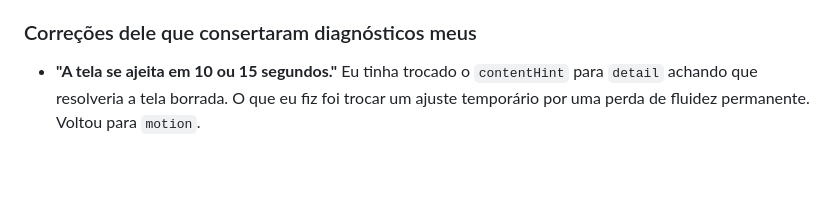
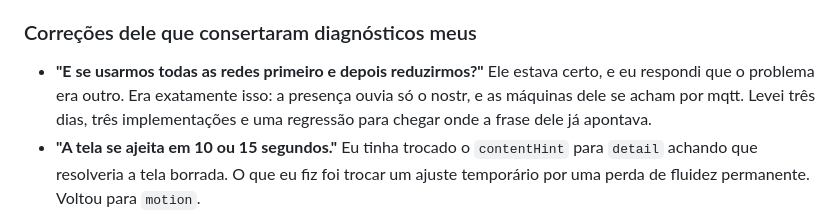
Before and after one commit to Ascendance-Hub/Topaz, a Markdown page: docs/diario-de-bordo.md, the part around the change. Drawn GitHub-style; blank space fills up the shorter version.

Commit message:
Registra no diario e no roteiro manual a rede que faltava
Co-Authored-By: Claude Opus 5 <noreply@anthropic.com>

```diff
--- a/docs/diario-de-bordo.md
+++ b/docs/diario-de-bordo.md
@@ -539,6 +539,11 @@ que são as mais fáceis de esquecer.
 
 ### Correções dele que consertaram diagnósticos meus
 
+- **"E se usarmos todas as redes primeiro e depois reduzirmos?"** Ele estava
+  certo, e eu respondi que o problema era outro. Era exatamente isso: a
+  presença ouvia só o nostr, e as máquinas dele se acham por mqtt. Levei três
+  dias, três implementações e uma regressão para chegar onde a frase dele já
+  apontava.
 - **"A tela se ajeita em 10 ou 15 segundos."** Eu tinha trocado o
   `contentHint` para `detail` achando que resolveria a tela borrada. O que eu
   fiz foi trocar um ajuste temporário por uma perda de fluidez permanente.
```
Also changed, not shown: docs/verificacao-manual.md (+4 -0 lines).
